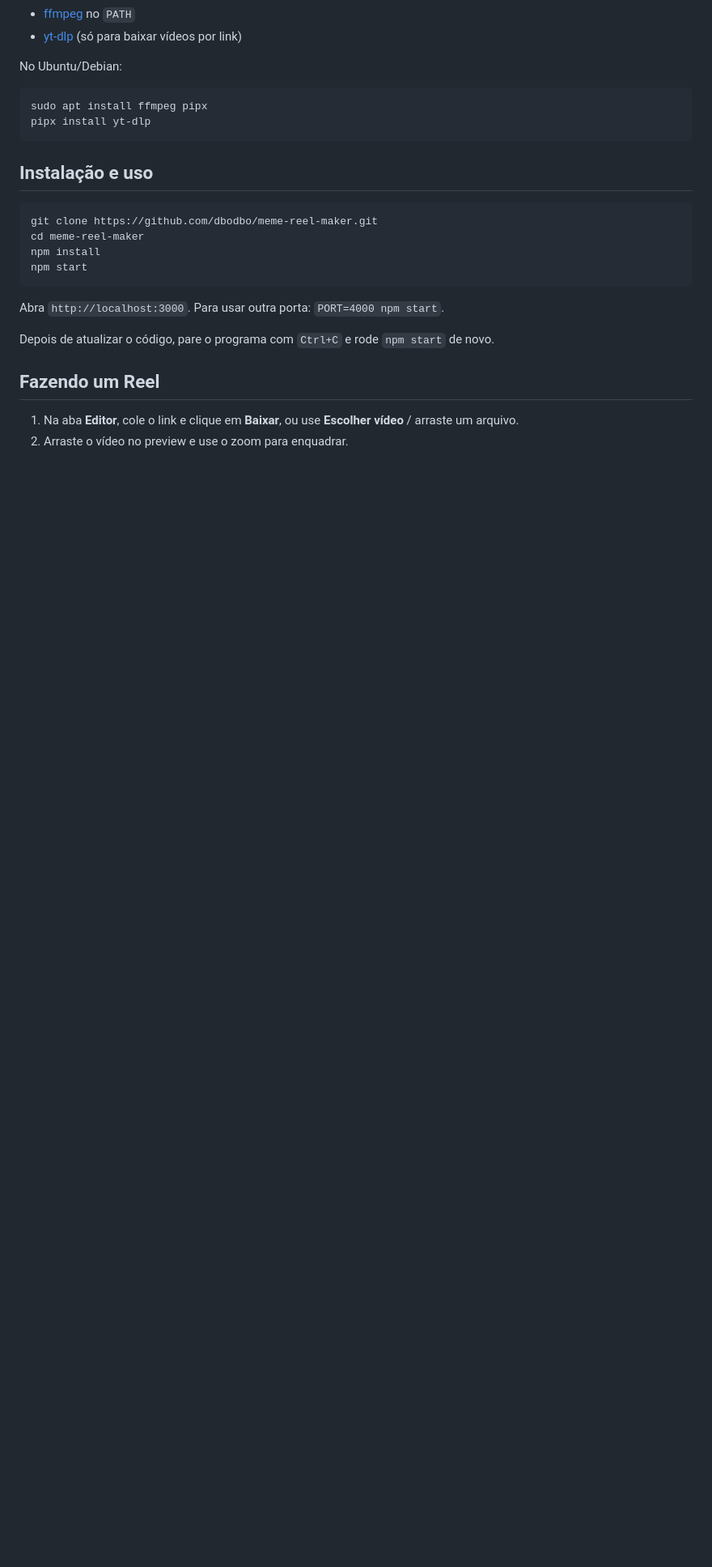
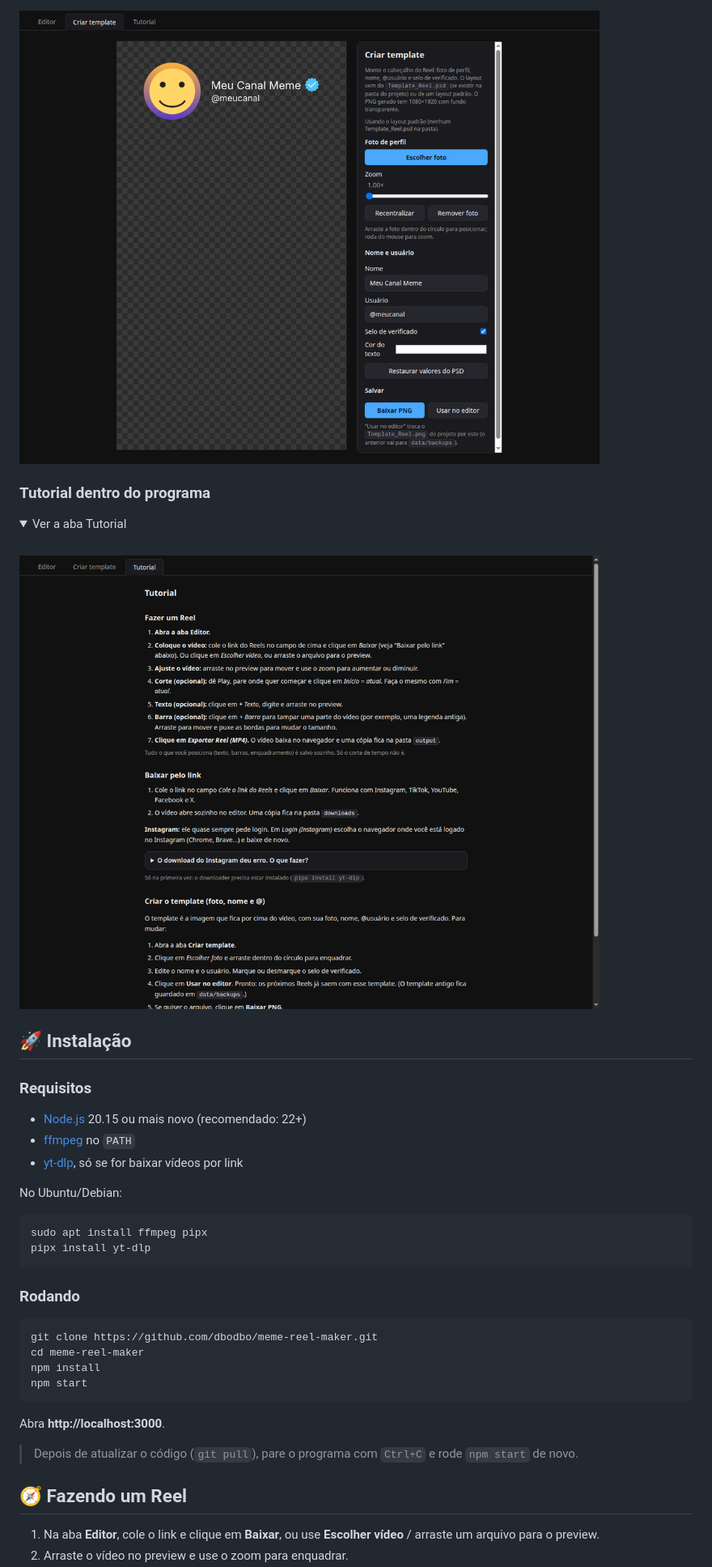
Before and after one commit to dbodbo/meme-reel-maker, a Markdown page: README.md, the part around one of its changes. Shown at 81% size. Rendered like a GitHub page; pictures changed too: docs/criar-template.png (added), docs/tutorial.png (added); folded sections open; blank space fills up the shorter version.

````diff
--- a/README.md
+++ b/README.md
@@ -20,5 +53,23 @@ Interface web local para transformar um vídeo em **Reel (9:16, 1080×1920)** co
+<img src="docs/criar-template.png" alt="Aba Criar template com preview em fundo xadrez e campos de foto, nome e usuário">
+
+### Tutorial dentro do programa
+
+<details>
+<summary>Ver a aba Tutorial</summary>
+
+<br>
+
+<img src="docs/tutorial.png" alt="Aba Tutorial com o passo a passo">
+
+</details>
+
+## 🚀 Instalação
+
+### Requisitos
+
+- [Node.js](https://nodejs.org) 20.15 ou mais novo (recomendado: 22+)
 - [ffmpeg](https://ffmpeg.org) no `PATH`
-- [yt-dlp](https://github.com/yt-dlp/yt-dlp) (só para baixar vídeos por link)
+- [yt-dlp](https://github.com/yt-dlp/yt-dlp), só se for baixar vídeos por link
 
 No Ubuntu/Debian:
 
@@ -27,7 +78,7 @@ sudo apt install ffmpeg pipx
 pipx install yt-dlp
 ```
 
-## Instalação e uso
+### Rodando
 
 ```bash
 git clone https://github.com/dbodbo/meme-reel-maker.git
@@ -36,11 +87,11 @@ npm install
 npm start
 ```
 
-Abra `http://localhost:3000`. Para usar outra porta: `PORT=4000 npm start`.
+Abra **http://localhost:3000**.
 
-Depois de atualizar o código, pare o programa com `Ctrl+C` e rode `npm start` de novo.
+> Depois de atualizar o código (`git pull`), pare o programa com `Ctrl+C` e rode `npm start` de novo.
 
-## Fazendo um Reel
+## 🧭 Fazendo um Reel
 
-1. Na aba **Editor**, cole o link e clique em **Baixar**, ou use **Escolher vídeo** / arraste um arquivo.
+1. Na aba **Editor**, cole o link e clique em **Baixar**, ou use **Escolher vídeo** / arraste um arquivo para o preview.
 2. Arraste o vídeo no preview e use o zoom para enquadrar.
````
Also changed, not shown: other parts of README.md (+76 -30 lines), assets/template-padrao.png, docs/editor.png (added), docs/reel.png (added), 5 other files.
